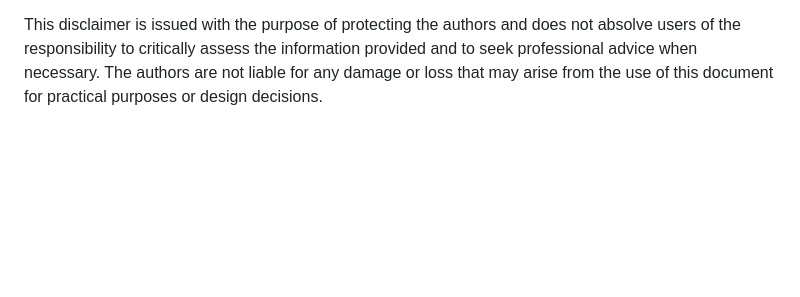
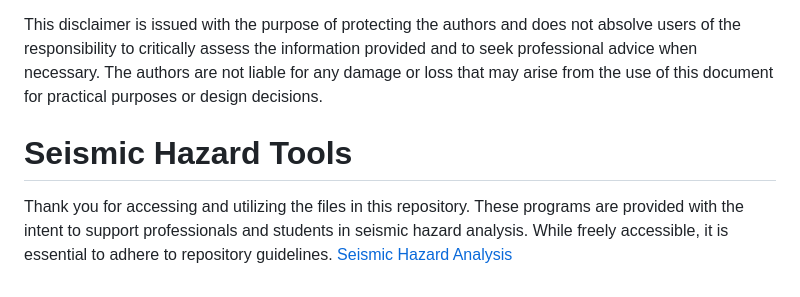
Before and after one commit to ppalacios92/SeismicHazard2023_poe0.1_50y, a Markdown page: README.md, the part around the change. GitHub-like rendering; blank space fills up the shorter version.

```diff
--- a/README.md
+++ b/README.md
@@ -24,3 +24,7 @@ It should be noted that this report is based on data collected and methodologies
 Users of this report are responsible for verifying the currency of the information and for considering any additional scientific developments that may have occurred after the publication date. It is strongly recommended that any practical application of the information contained in this report be carried out by professionals trained in the fields of seismology and structural engineering.
 
 This disclaimer is issued with the purpose of protecting the authors and does not absolve users of the responsibility to critically assess the information provided and to seek professional advice when necessary. The authors are not liable for any damage or loss that may arise from the use of this document for practical purposes or design decisions.
+
+# **Seismic Hazard Tools**
+Thank you for accessing and utilizing the files in this repository. These programs are provided with the intent to support professionals and students in seismic hazard analysis. While freely accessible, it is essential to adhere to repository guidelines.
+[Seismic Hazard Analysis](https://github.com/ppalacios92/SeismicHazardAnalysis)
```
